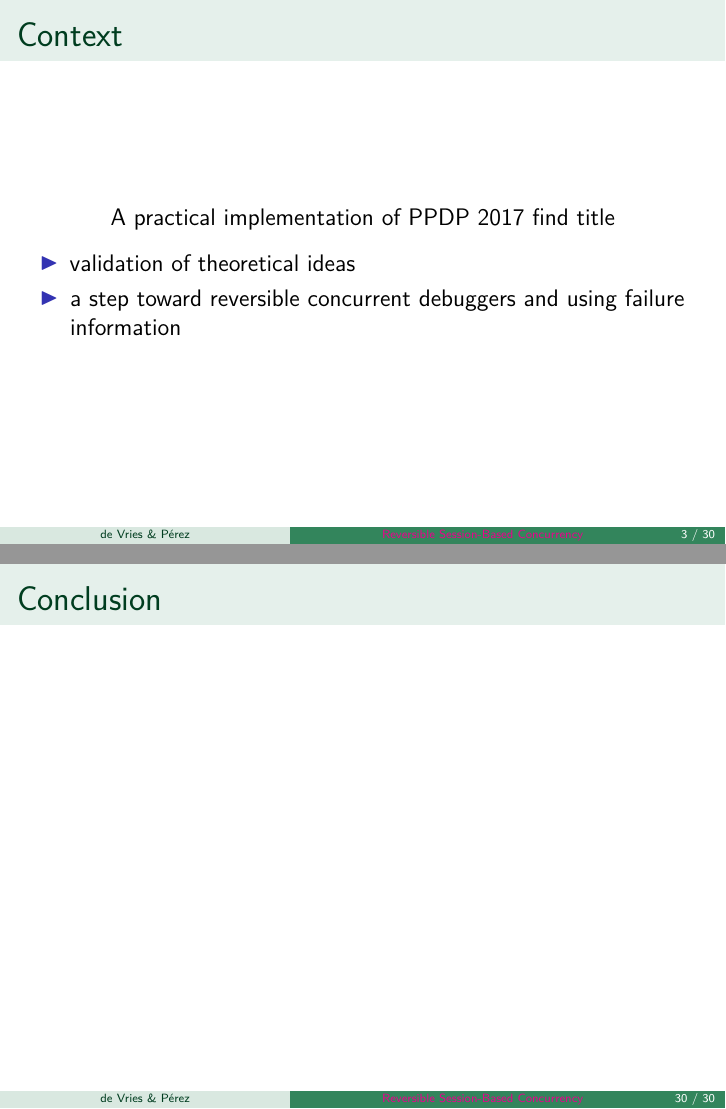
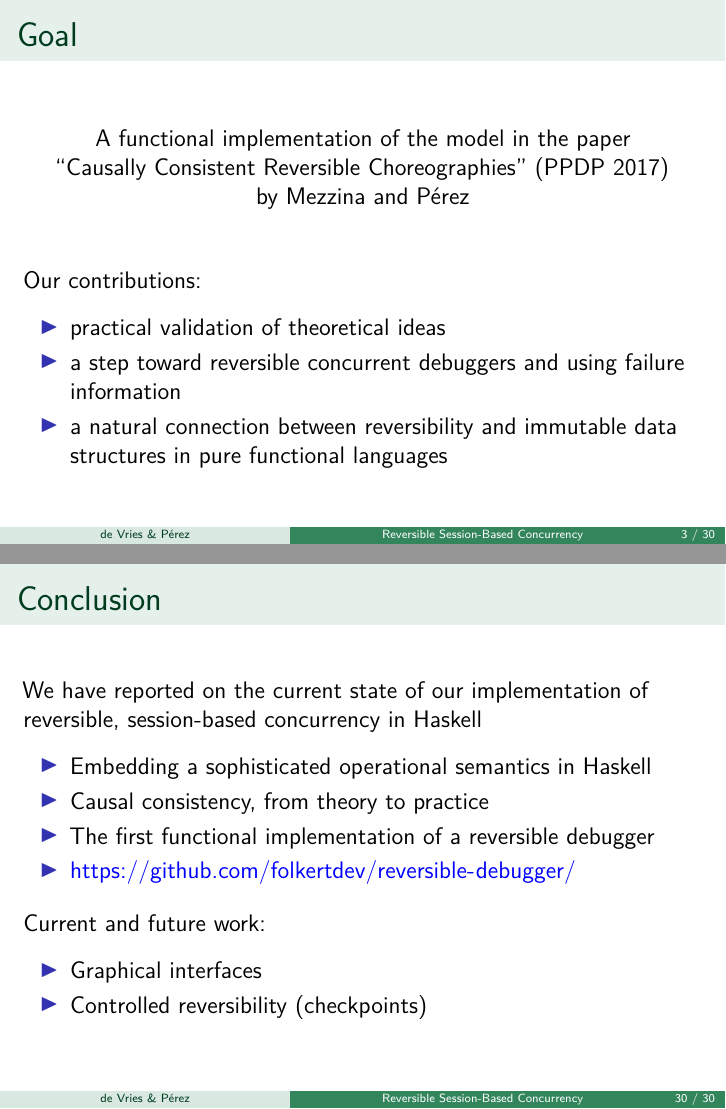
Before and after one commit to folkertdev/reversible-debugger, LaTeX slides (ppdp/tfp-presentation.tex): pages 3 and 30 of 30, joined at a grey line. Compiled offline with pdfLaTeX.

Commit message:
current version

```diff
--- a/ppdp/tfp-presentation.tex
+++ b/ppdp/tfp-presentation.tex
@@ -17,7 +17,6 @@
 
 % lncs
 \usepackage{makeidx}
-\institute{University of Groningen, The Netherlands, \\ \texttt{}}
 
 \providecommand{\tightlist}{%
   \setlength{\itemsep}{0pt}\setlength{\parskip}{0pt}}
@@ -206,17 +208,21 @@ June 11, 2018
 \end{frame}
 
 \begin{frame}
-\frametitle{Context}
+\frametitle{Goal}
 \begin{center}
 
-    A practical implementation of PPDP 2017 find title
+    A functional implementation of the model in the paper \\ ``Causally Consistent Reversible Choreographies'' (PPDP 2017) \\ by Mezzina and P\'{e}rez
+\end{center}
+\bigskip
 
+Our contributions:
 \begin{itemize}
-    \item validation of theoretical ideas
+    \item practical validation of theoretical ideas
     \item a step toward reversible concurrent debuggers and using failure information
+    \item a natural connection between reversibility and immutable data structures in pure functional languages
 \end{itemize}
 
-\end{center}
+
 \end{frame}
 
 
@@ -807,6 +813,23 @@ We also need to store
 
 \begin{frame}[fragile]
 \frametitle{Conclusion}
+
+We have reported on the current state of our implementation of reversible, session-based concurrency in Haskell
+\begin{itemize}
+    \item Embedding a sophisticated operational semantics in Haskell
+    \item Causal consistency, from theory to practice
+    \item The first functional implementation of a reversible debugger
+    \item \url{https://github.com/folkertdev/reversible-debugger/}
+\end{itemize}
+
+\smallskip
+
+Current and future work:
+\begin{itemize}
+    \item Graphical interfaces
+    \item Controlled reversibility (checkpoints)
+\end{itemize}
+
 \end{frame}
 
 \end{document}
```
Also changed, not shown: ppdp/tfp-presentation.tex (33 more changed lines).
